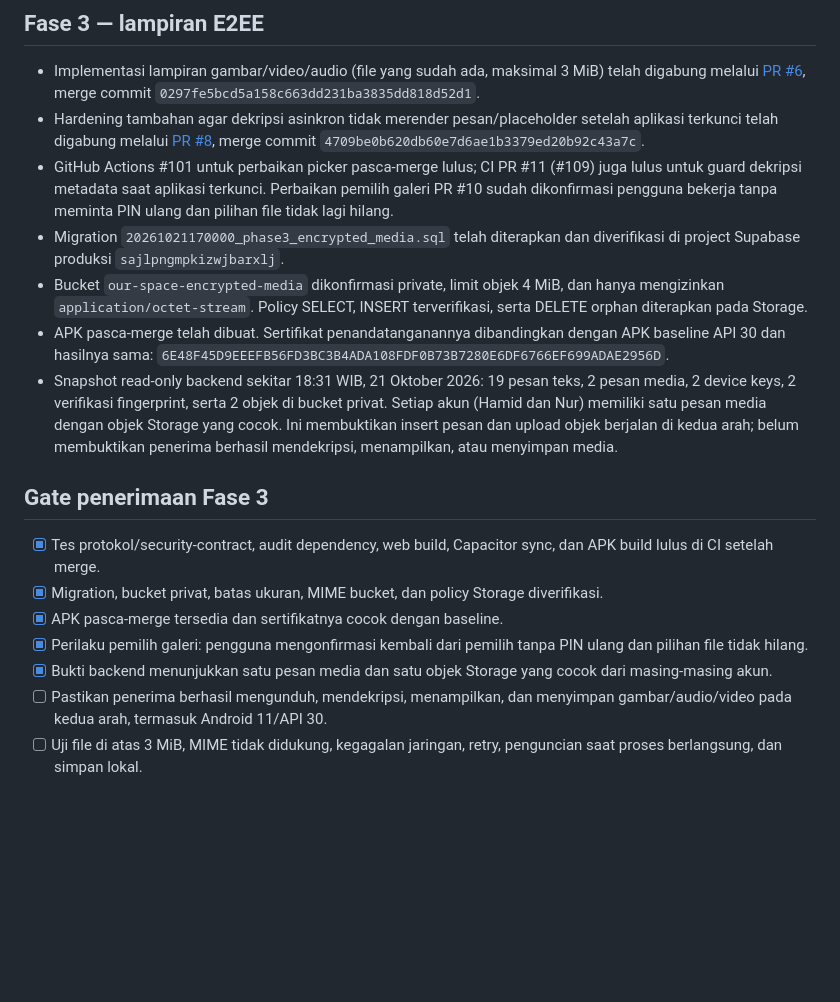
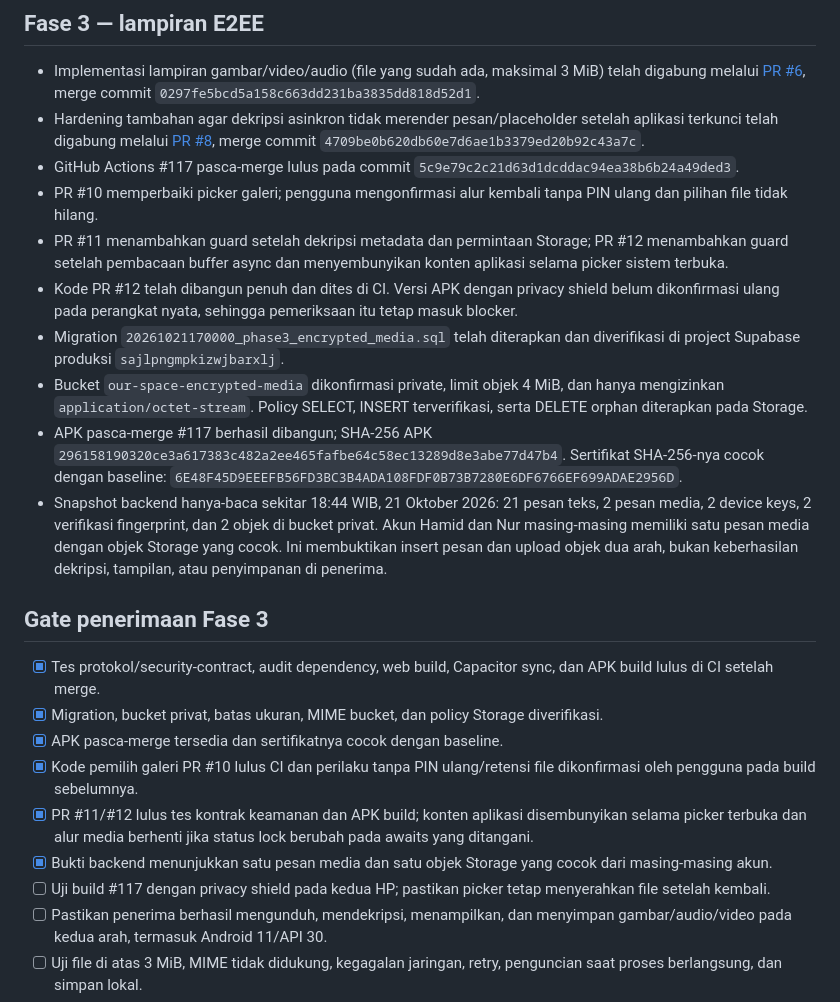
Before and after one commit to midznight/HN, a Markdown page: docs/PROGRESS.md, the part around one of its changes. Drawn GitHub-style; blank space fills up the shorter version.

Commit message:
docs: refresh Phase 3 acceptance evidence after PR 12

```diff
--- a/docs/PROGRESS.md
+++ b/docs/PROGRESS.md
@@ -13,19 +13,24 @@ Pembaruan: 21 Oktober 2026, 17:44 WIB.
 
 - Implementasi lampiran gambar/video/audio (file yang sudah ada, maksimal 3 MiB) telah digabung melalui [PR #6](https://github.com/midznight/HN/pull/6), merge commit `0297fe5bcd5a158c663dd231ba3835dd818d52d1`.
 - Hardening tambahan agar dekripsi asinkron tidak merender pesan/placeholder setelah aplikasi terkunci telah digabung melalui [PR #8](https://github.com/midznight/HN/pull/8), merge commit `4709be0b620db60e7d6ae1b3379ed20b92c43a7c`.
-- GitHub Actions #101 untuk perbaikan picker pasca-merge lulus; CI PR #11 (#109) juga lulus untuk guard dekripsi metadata saat aplikasi terkunci. Perbaikan pemilih galeri PR #10 sudah dikonfirmasi pengguna bekerja tanpa meminta PIN ulang dan pilihan file tidak lagi hilang.
+- GitHub Actions #117 pasca-merge lulus pada commit `5c9e79c2c21d63d1dcddac94ea38b6b24a49ded3`.
+- PR #10 memperbaiki picker galeri; pengguna mengonfirmasi alur kembali tanpa PIN ulang dan pilihan file tidak hilang.
+- PR #11 menambahkan guard setelah dekripsi metadata dan permintaan Storage; PR #12 menambahkan guard setelah pembacaan buffer async dan menyembunyikan konten aplikasi selama picker sistem terbuka.
+- Kode PR #12 telah dibangun penuh dan dites di CI. Versi APK dengan privacy shield belum dikonfirmasi ulang pada perangkat nyata, sehingga pemeriksaan itu tetap masuk blocker.
 - Migration `20261021170000_phase3_encrypted_media.sql` telah diterapkan dan diverifikasi di project Supabase produksi `sajlpngmpkizwjbarxlj`.
 - Bucket `our-space-encrypted-media` dikonfirmasi private, limit objek 4 MiB, dan hanya mengizinkan `application/octet-stream`. Policy SELECT, INSERT terverifikasi, serta DELETE orphan diterapkan pada Storage.
-- APK pasca-merge telah dibuat. Sertifikat penandatanganannya dibandingkan dengan APK baseline API 30 dan hasilnya sama: `6E48F45D9EEEFB56FD3BC3B4ADA108FDF0B73B7280E6DF6766EF699ADAE2956D`.
-- Snapshot read-only backend sekitar 18:31 WIB, 21 Oktober 2026: 19 pesan teks, 2 pesan media, 2 device keys, 2 verifikasi fingerprint, serta 2 objek di bucket privat. Setiap akun (Hamid dan Nur) memiliki satu pesan media dengan objek Storage yang cocok. Ini membuktikan insert pesan dan upload objek berjalan di kedua arah; belum membuktikan penerima berhasil mendekripsi, menampilkan, atau menyimpan media.
+- APK pasca-merge #117 berhasil dibangun; SHA-256 APK `296158190320ce3a617383c482a2ee465fafbe64c58ec13289d8e3abe77d47b4`. Sertifikat SHA-256-nya cocok dengan baseline: `6E48F45D9EEEFB56FD3BC3B4ADA108FDF0B73B7280E6DF6766EF699ADAE2956D`.
+- Snapshot backend hanya-baca sekitar 18:44 WIB, 21 Oktober 2026: 21 pesan teks, 2 pesan media, 2 device keys, 2 verifikasi fingerprint, dan 2 objek di bucket privat. Akun Hamid dan Nur masing-masing memiliki satu pesan media dengan objek Storage yang cocok. Ini membuktikan insert pesan dan upload objek dua arah, bukan keberhasilan dekripsi, tampilan, atau penyimpanan di penerima.
 
 ## Gate penerimaan Fase 3
 
 - [x] Tes protokol/security-contract, audit dependency, web build, Capacitor sync, dan APK build lulus di CI setelah merge.
 - [x] Migration, bucket privat, batas ukuran, MIME bucket, dan policy Storage diverifikasi.
 - [x] APK pasca-merge tersedia dan sertifikatnya cocok dengan baseline.
-- [x] Perilaku pemilih galeri: pengguna mengonfirmasi kembali dari pemilih tanpa PIN ulang dan pilihan file tidak hilang.
+- [x] Kode pemilih galeri PR #10 lulus CI dan perilaku tanpa PIN ulang/retensi file dikonfirmasi oleh pengguna pada build sebelumnya.
+- [x] PR #11/#12 lulus tes kontrak keamanan dan APK build; konten aplikasi disembunyikan selama picker terbuka dan alur media berhenti jika status lock berubah pada awaits yang ditangani.
 - [x] Bukti backend menunjukkan satu pesan media dan satu objek Storage yang cocok dari masing-masing akun.
+- [ ] Uji build #117 dengan privacy shield pada kedua HP; pastikan picker tetap menyerahkan file setelah kembali.
 - [ ] Pastikan penerima berhasil mengunduh, mendekripsi, menampilkan, dan menyimpan gambar/audio/video pada kedua arah, termasuk Android 11/API 30.
 - [ ] Uji file di atas 3 MiB, MIME tidak didukung, kegagalan jaringan, retry, penguncian saat proses berlangsung, dan simpan lokal.
 - [ ] Catat hasil uji perangkat sebelum Fase 3 dinyatakan diterima.
```
Also changed, not shown: other parts of docs/PROGRESS.md (+1 -1 lines).
